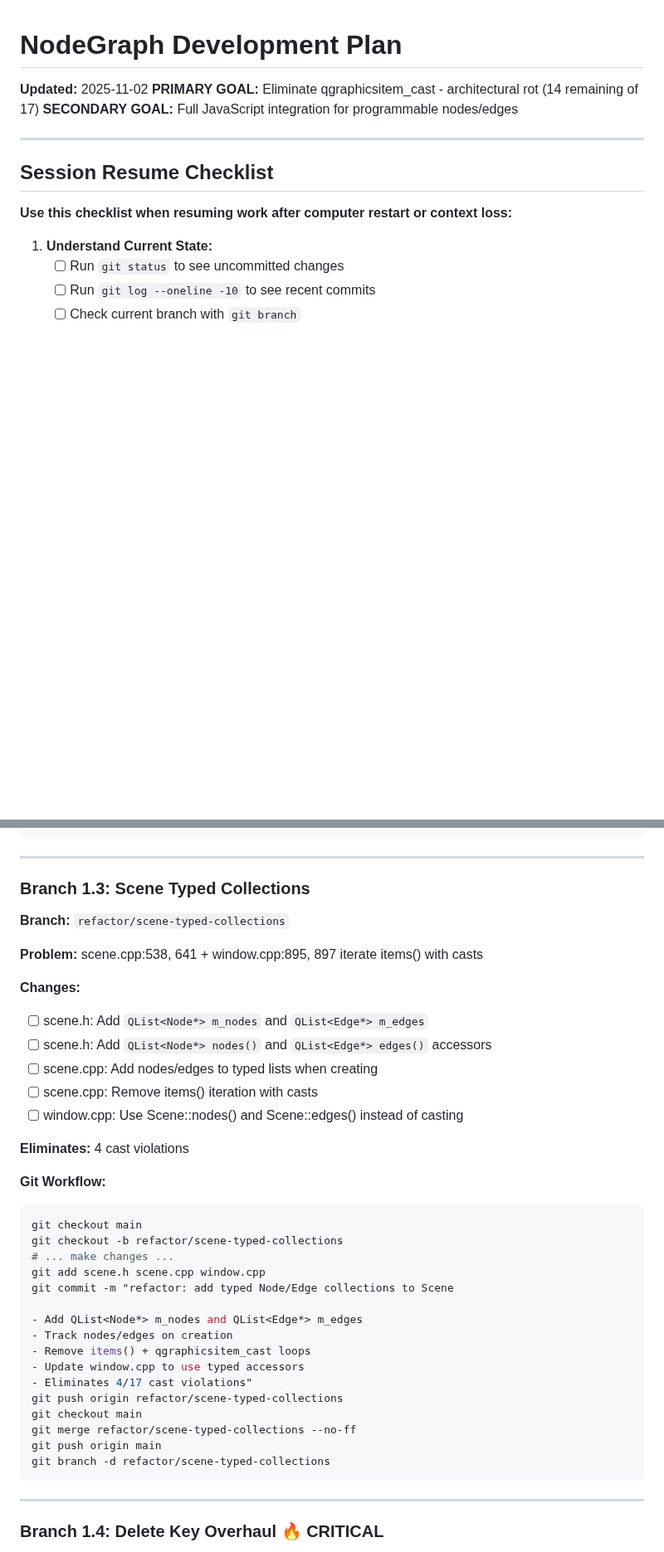
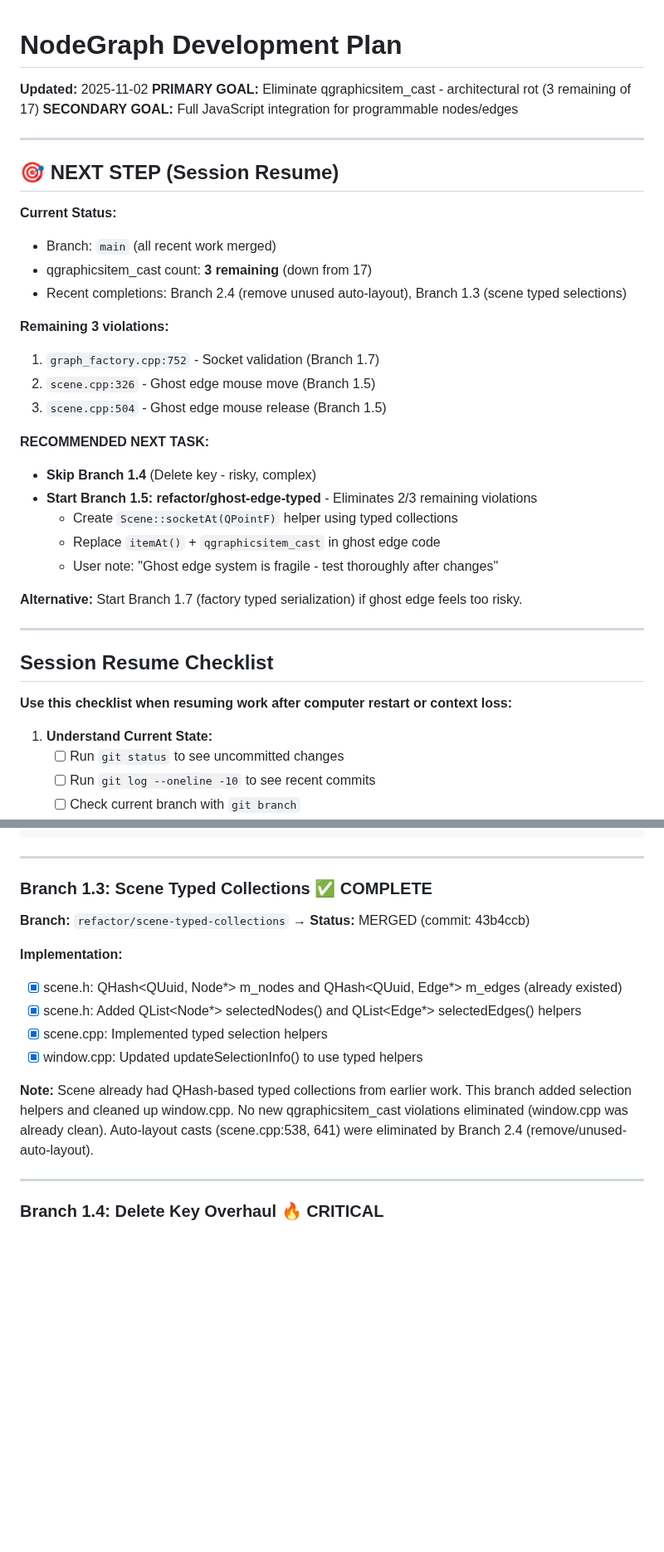
Before and after one commit to black13/cmake-qt5-socket-connector-small, a Markdown page: plan.md, 2 parts joined by grey strips. Shown at 83% size. Drawn GitHub-style; blank space fills up the shorter version.

Commit message:
docs: update plan.md with Branch 1.3 completion and next steps
- Mark Branch 1.3 (scene-typed-collections) as COMPLETE
- Mark Branch 2.4 (remove/unused-auto-layout) as COMPLETE
- Add clear 🎯 NEXT STEP section at top for session resume
- Update qgraphicsitem_cast count to 3 remaining (down from 17)
- Recommend Branch 1.5 (ghost-edge-typed) as next task
- Note ghost edge fragility for user awareness
- Update Progress Tracking with completed branches

🤖 Generated with [Claude Code](https://claude.com/claude-code)

Co-Authored-By: Claude <noreply@anthropic.com>

````diff
--- a/plan.md
+++ b/plan.md
@@ -1,7 +1,30 @@
 # NodeGraph Development Plan
 **Updated:** 2025-11-02
-**PRIMARY GOAL:** Eliminate qgraphicsitem_cast - architectural rot (14 remaining of 17)
+**PRIMARY GOAL:** Eliminate qgraphicsitem_cast - architectural rot (3 remaining of 17)
 **SECONDARY GOAL:** Full JavaScript integration for programmable nodes/edges
+
+---
+
+## 🎯 NEXT STEP (Session Resume)
+
+**Current Status:**
+- Branch: `main` (all recent work merged)
+- qgraphicsitem_cast count: **3 remaining** (down from 17)
+- Recent completions: Branch 2.4 (remove unused auto-layout), Branch 1.3 (scene typed selections)
+
+**Remaining 3 violations:**
+1. `graph_factory.cpp:752` - Socket validation (Branch 1.7)
+2. `scene.cpp:326` - Ghost edge mouse move (Branch 1.5)
+3. `scene.cpp:504` - Ghost edge mouse release (Branch 1.5)
+
+**RECOMMENDED NEXT TASK:**
+- **Skip Branch 1.4** (Delete key - risky, complex)
+- **Start Branch 1.5: refactor/ghost-edge-typed** - Eliminates 2/3 remaining violations
+  - Create `Scene::socketAt(QPointF)` helper using typed collections
+  - Replace `itemAt()` + `qgraphicsitem_cast` in ghost edge code
+  - User note: "Ghost edge system is fragile - test thoroughly after changes"
+
+**Alternative:** Start Branch 1.7 (factory typed serialization) if ghost edge feels too risky.
 
 ---
 
@@ -161,39 +184,16 @@ git branch -d refactor/node-typed-collections
 
 ---
 
-### Branch 1.3: Scene Typed Collections
-**Branch:** `refactor/scene-typed-collections`
+### Branch 1.3: Scene Typed Collections ✅ COMPLETE
+**Branch:** `refactor/scene-typed-collections` → **Status:** MERGED (commit: 43b4ccb)
 
-**Problem:** scene.cpp:538, 641 + window.cpp:895, 897 iterate items() with casts
+**Implementation:**
+- [x] scene.h: QHash<QUuid, Node*> m_nodes and QHash<QUuid, Edge*> m_edges (already existed)
+- [x] scene.h: Added QList<Node*> selectedNodes() and QList<Edge*> selectedEdges() helpers
+- [x] scene.cpp: Implemented typed selection helpers
+- [x] window.cpp: Updated updateSelectionInfo() to use typed helpers
 
-**Changes:**
-- [ ] scene.h: Add `QList<Node*> m_nodes` and `QList<Edge*> m_edges`
-- [ ] scene.h: Add `QList<Node*> nodes()` and `QList<Edge*> edges()` accessors
-- [ ] scene.cpp: Add nodes/edges to typed lists when creating
-- [ ] scene.cpp: Remove items() iteration with casts
-- [ ] window.cpp: Use Scene::nodes() and Scene::edges() instead of casting
-
-**Eliminates:** 4 cast violations
-
-**Git Workflow:**
-```bash
-git checkout main
-git checkout -b refactor/scene-typed-collections
-# ... make changes ...
-git add scene.h scene.cpp window.cpp
-git commit -m "refactor: add typed Node/Edge collections to Scene
-
-- Add QList<Node*> m_nodes and QList<Edge*> m_edges
-- Track nodes/edges on creation
-- Remove items() + qgraphicsitem_cast loops
-- Update window.cpp to use typed accessors
-- Eliminates 4/17 cast violations"
-git push origin refactor/scene-typed-collections
-git checkout main
-git merge refactor/scene-typed-collections --no-ff
-git push origin main
-git branch -d refactor/scene-typed-collections
-```
+**Note:** Scene already had QHash-based typed collections from earlier work. This branch added selection helpers and cleaned up window.cpp. No new qgraphicsitem_cast violations eliminated (window.cpp was already clean). Auto-layout casts (scene.cpp:538, 641) were eliminated by Branch 2.4 (remove/unused-auto-layout).
 
 ---
 
````
Also changed, not shown: other parts of plan.md (+7 -7 lines).
